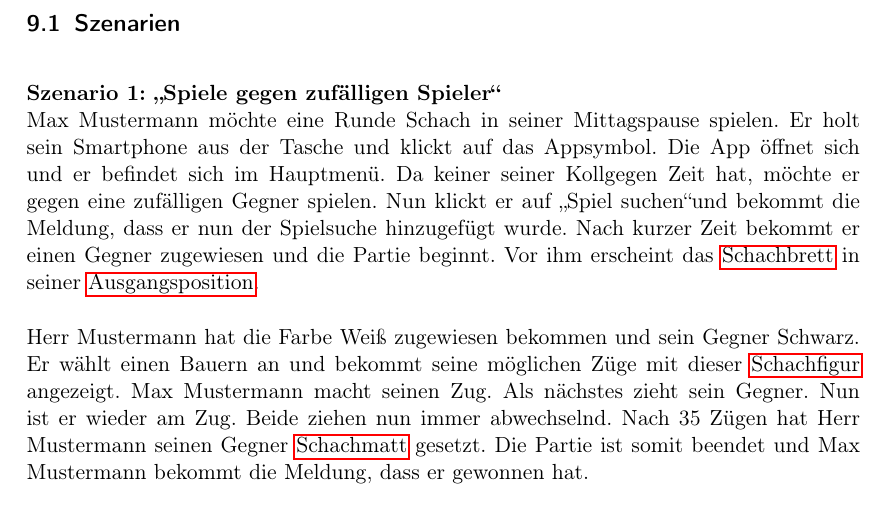
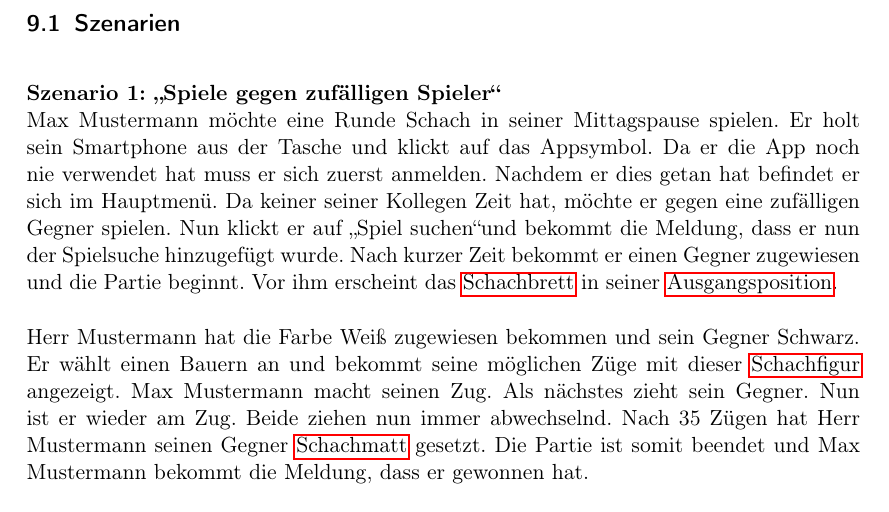
Before and after one commit to DrMopiti/pse, a LaTeX document (Pflichtenheft/Pflichtenheft.tex): part of page 15 of 21, cut so that both start at the same text. Compiled offline with pdfLaTeX.

Commit message:
Szenario1 angepasst

```diff
--- a/Pflichtenheft/Pflichtenheft.tex
+++ b/Pflichtenheft/Pflichtenheft.tex
@@ -346,7 +346,8 @@ Es soll eine App angeboten werden mit der Personen gegeneinander \gls{Schach} sp
 \subsection{Szenarien}
 \textbf{Szenario 1: \glqq Spiele gegen zufälligen Spieler\grqq} \\
 Max Mustermann möchte eine Runde Schach in seiner Mittagspause spielen. Er holt sein Smartphone aus der Tasche und klickt auf das Appsymbol.
-Die App öffnet sich und er befindet sich im Hauptmenü. Da keiner seiner Kollgegen Zeit hat, möchte er gegen eine zufälligen Gegner spielen. Nun klickt er auf \glqq Spiel suchen\grqq und bekommt die Meldung, dass er nun der Spielsuche hinzugefügt wurde.
+Da er die App noch nie verwendet hat muss er sich zuerst anmelden. Nachdem er dies getan hat befindet er sich im Hauptmenü.
+Da keiner seiner Kollegen Zeit hat, möchte er gegen eine zufälligen Gegner spielen. Nun klickt er auf \glqq Spiel suchen\grqq und bekommt die Meldung, dass er nun der Spielsuche hinzugefügt wurde.
 Nach kurzer Zeit bekommt er einen Gegner zugewiesen und die Partie beginnt. Vor ihm erscheint das \gls{Schachbrett} in seiner \gls{Ausgangsposition}.
 
 Herr Mustermann hat die Farbe Weiß zugewiesen bekommen und sein Gegner Schwarz. Er wählt einen Bauern an und bekommt seine möglichen Züge mit dieser \gls{Schachfigur} angezeigt.
```
